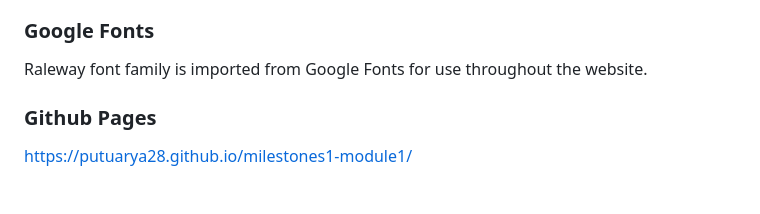
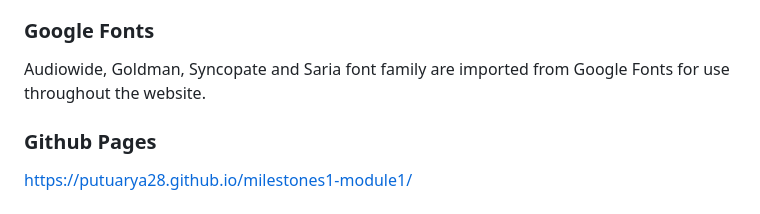
Before and after one commit to Putuarya28/milestones1-module1, a Markdown page: readme.md, the part around the change. GitHub-like rendering.

```diff
--- a/readme.md
+++ b/readme.md
@@ -75,7 +75,7 @@ Here are some details of css styling used :
 - Applied of some different font family to enchanced style using a futuristic concept
 
 ### Google Fonts
-Raleway font family is imported from Google Fonts for use throughout the website.
+Audiowide, Goldman, Syncopate and Saria font family are imported from Google Fonts for use throughout the website.
 
 ### Github Pages
 https://putuarya28.github.io/milestones1-module1/
```
